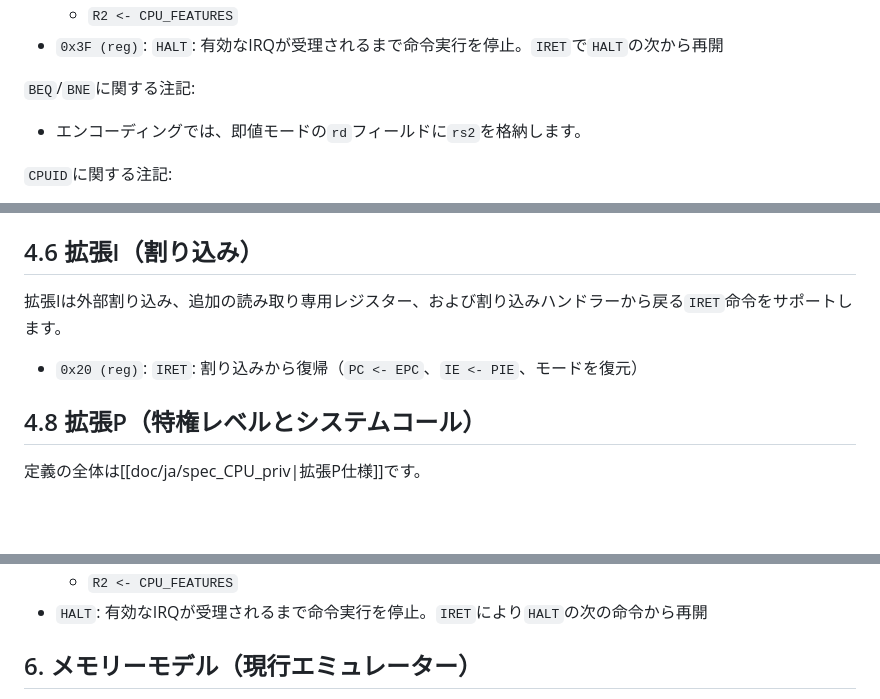
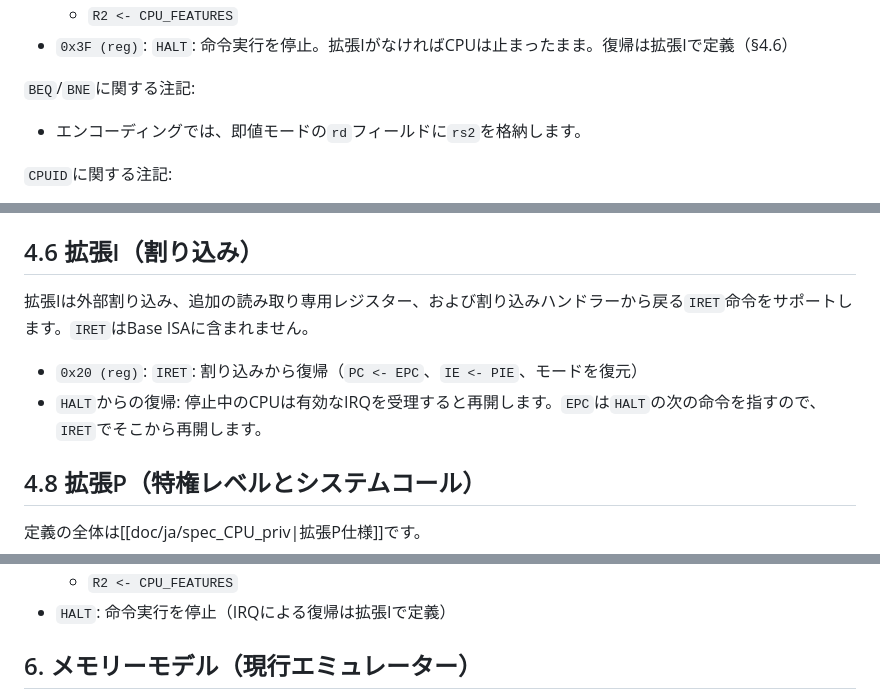
Before and after one commit to src3453/src32, a Markdown page: doc/ja/spec_CPU.md, 3 parts joined by grey strips. Drawn GitHub-style; blank space fills up the shorter version.

```diff
--- a/doc/ja/spec_CPU.md
+++ b/doc/ja/spec_CPU.md
@@ -151,7 +151,7 @@ compileは段階的です。同じ開始PCが128回dispatchされると、まず
 - `0x3E (reg)`: `CPUID`: CPU ID／機能を固定レジスターに書き込む:
   - `R1 <- CPU_ID`
   - `R2 <- CPU_FEATURES`
-- `0x3F (reg)`: `HALT`: 有効なIRQが受理されるまで命令実行を停止。`IRET`で`HALT`の次から再開
+- `0x3F (reg)`: `HALT`: 命令実行を停止。拡張IがなければCPUは止まったまま。復帰は拡張Iで定義（§4.6）
 
 `BEQ`/`BNE`に関する注記:
 
@@ -258,9 +258,10 @@ Short Modeには2つのアドレッシングモードがあり、16ビット命
 - `0xF (imm)`: `S.RET`: Short ModeからNormal Modeに戻る（`rd`と`imm8`フィールドは無視）。`PC <- PC + 2`、続いて`INSTR_MODE <- 0`
 
 ## 4.6 拡張I（割り込み）
-拡張Iは外部割り込み、追加の読み取り専用レジスター、および割り込みハンドラーから戻る`IRET`命令をサポートします。
+拡張Iは外部割り込み、追加の読み取り専用レジスター、および割り込みハンドラーから戻る`IRET`命令をサポートします。`IRET`はBase ISAに含まれません。
 
 - `0x20 (reg)`: `IRET`: 割り込みから復帰（`PC <- EPC`、`IE <- PIE`、モードを復元）
+- `HALT`からの復帰: 停止中のCPUは有効なIRQを受理すると再開します。`EPC`は`HALT`の次の命令を指すので、`IRET`でそこから再開します。
 
 ## 4.8 拡張P（特権レベルとシステムコール）
 
@@ -308,7 +309,7 @@ Normal Modeでは命令サイズは常に4バイトです。
 - `CPUID`: ID／機能を固定レジスターに書き込む
   - `R1 <- CPU_ID`
   - `R2 <- CPU_FEATURES`
-- `HALT`: 有効なIRQが受理されるまで命令実行を停止。`IRET`により`HALT`の次の命令から再開
+- `HALT`: 命令実行を停止（IRQによる復帰は拡張Iで定義）
 
 ## 6. メモリーモデル（現行エミュレーター）
 
```
Also changed, not shown: MEMORY.md (+1 -0 lines), doc/spec_CPU.md (+4 -3 lines).
